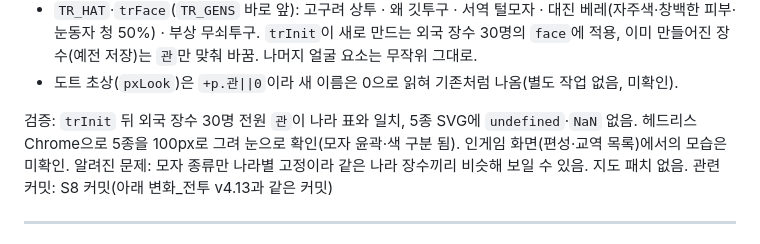
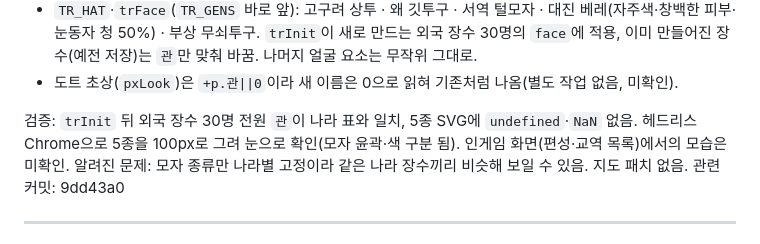
Before and after one commit to Jasonjunior26/samgukji, a Markdown page: docs/변화_인사_장수.md, the part around the change. Drawn GitHub-style.

```diff
--- a/docs/변화_인사_장수.md
+++ b/docs/변화_인사_장수.md
@@ -15,7 +15,7 @@
 
 검증: `trInit` 뒤 외국 장수 30명 전원 `관`이 나라 표와 일치, 5종 SVG에 `undefined`·`NaN` 없음. 헤드리스 Chrome으로 5종을 100px로 그려 눈으로 확인(모자 윤곽·색 구분 됨). 인게임 화면(편성·교역 목록)에서의 모습은 미확인.
 알려진 문제: 모자 종류만 나라별 고정이라 같은 나라 장수끼리 비슷해 보일 수 있음. 지도 패치 없음.
-관련 커밋: S8 커밋(아래 변화_전투 v4.13과 같은 커밋)
+관련 커밋: 9dd43a0
 
 ---
 
```
Also changed, not shown: docs/변화_전투.md (+1 -1 lines).
